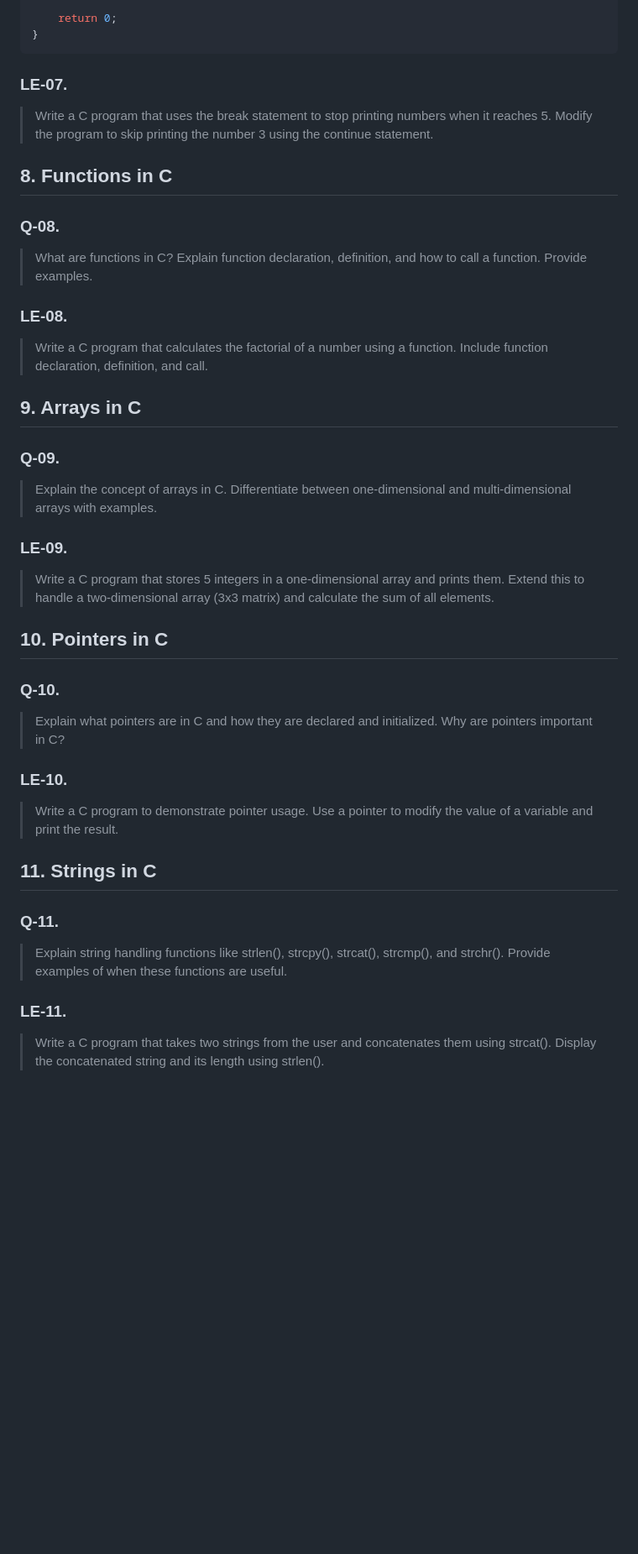
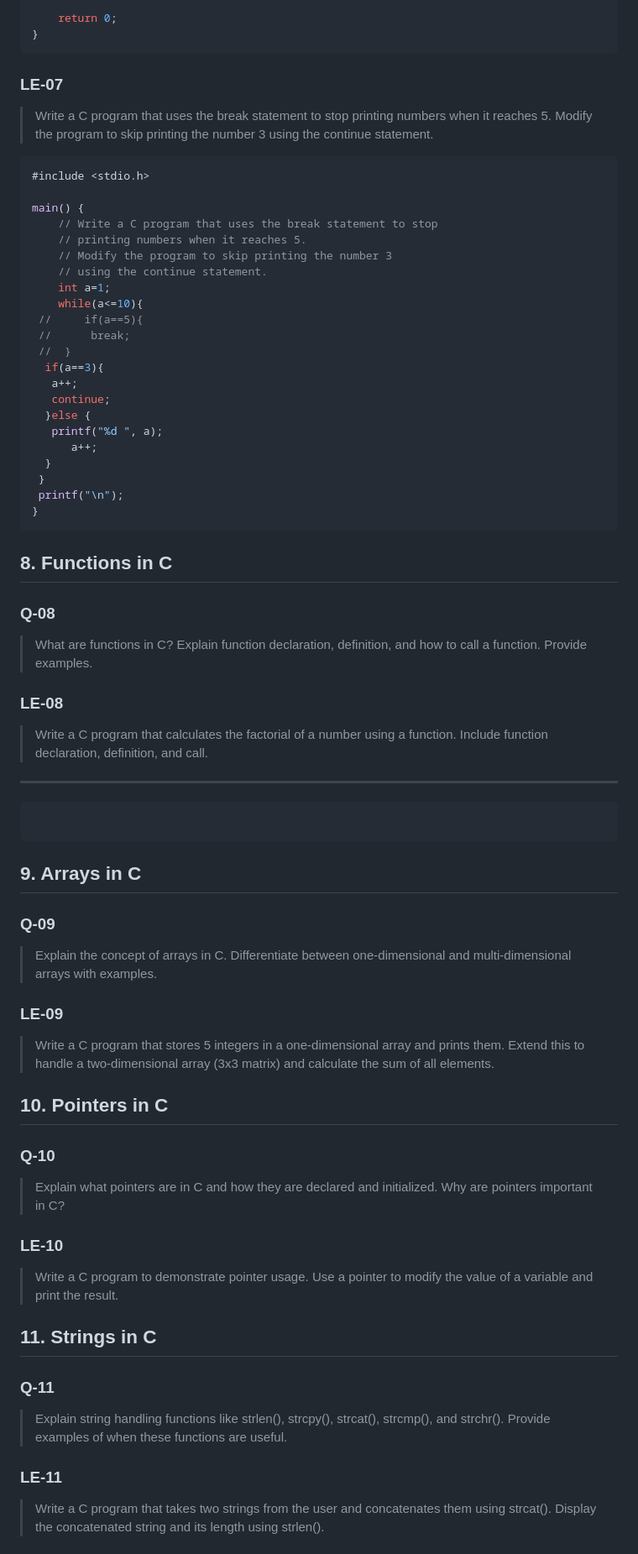
Before and after one commit to niravnmore/phptut, a Markdown page: se_assiginment_2.md, the part around the change printed below. Shown: that part at 84% size. Drawn GitHub-style; blank space fills up the shorter version.

````diff
--- a/se_assiginment_2.md
+++ b/se_assiginment_2.md
@@ -514,33 +573,78 @@ exit_loops:
 }
 ```
 
-### LE-07.
+### LE-07
+>
 >Write a C program that uses the break statement to stop printing numbers when it reaches 5. Modify the program to skip printing the number 3 using the continue statement.
 
+```c
+#include <stdio.h>
+
+main() {
+    // Write a C program that uses the break statement to stop
+    // printing numbers when it reaches 5.
+    // Modify the program to skip printing the number 3
+    // using the continue statement.
+    int a=1;
+    while(a<=10){
+ //     if(a==5){
+ //      break;
+ //  }
+  if(a==3){
+   a++;
+   continue;
+  }else {
+   printf("%d ", a);
+      a++;
+  }
+ }
+ printf("\n");
+}
+```
+
+## 8. Functions in C
+
+### Q-08
+>
+>What are functions in C? Explain function declaration, definition, and how to call a function. Provide examples.
 
 
-## 8. Functions in C
-### Q-08.
->What are functions in C? Explain function declaration, definition, and how to call a function. Provide examples.
-### LE-08.
+### LE-08
+>
 >Write a C program that calculates the factorial of a number using a function. Include function declaration, definition, and call.
+---
+
+```c
+```
 
 ## 9. Arrays in C
-### Q-09.
+
+### Q-09
+>
 >Explain the concept of arrays in C. Differentiate between one-dimensional and multi-dimensional arrays with examples.
-### LE-09.
+>
+### LE-09
+>
 >Write a C program that stores 5 integers in a one-dimensional array and prints them. Extend this to handle a two-dimensional array (3x3 matrix) and calculate the sum of all elements.
 
 ## 10. Pointers in C
-### Q-10.
+
+### Q-10
+>
 >Explain what pointers are in C and how they are declared and initialized. Why are pointers important in C?
-### LE-10.
+>
+### LE-10
+>
 >Write a C program to demonstrate pointer usage. Use a pointer to modify the value of a variable and print the result.
 
 ## 11. Strings in C
-### Q-11.
+
+### Q-11
+>
 >Explain string handling functions like strlen(), strcpy(), strcat(), strcmp(), and strchr(). Provide examples of when these functions are useful.
-### LE-11.
+>
+### LE-11
+>
 >Write a C program that takes two strings from the user and concatenates them using strcat(). Display the concatenated string and its length using strlen().
 
 ## 12. Structures in C
````
Also changed, not shown: other parts of se_assiginment_2.md (+121 -54 lines), README.md (+93 -0 lines).
